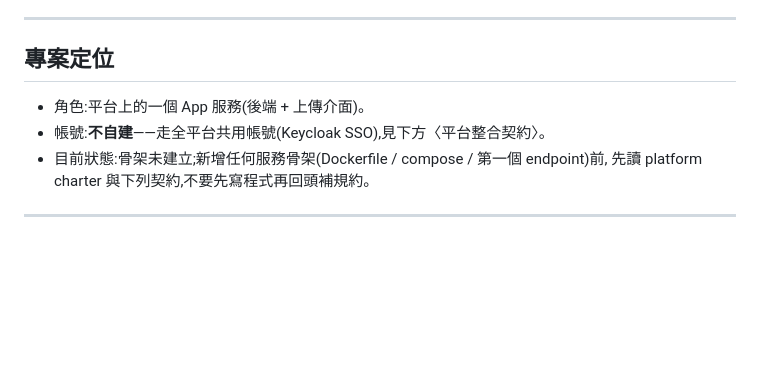
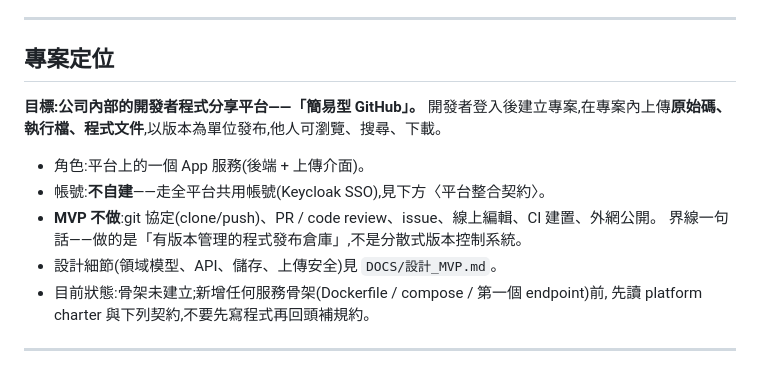
Before and after one commit to fttp0165/upload-program-, a Markdown page: CLAUDE.md, the part around the change. GitHub-like rendering; blank space fills up the shorter version.

```diff
--- a/CLAUDE.md
+++ b/CLAUDE.md
@@ -7,8 +7,14 @@
 
 ## 專案定位
 
+**目標:公司內部的開發者程式分享平台——「簡易型 GitHub」。**
+開發者登入後建立專案,在專案內上傳**原始碼、執行檔、程式文件**,以版本為單位發布,他人可瀏覽、搜尋、下載。
+
 - 角色:平台上的一個 App 服務(後端 + 上傳介面)。
 - 帳號:**不自建**——走全平台共用帳號(Keycloak SSO),見下方〈平台整合契約〉。
+- **MVP 不做**:git 協定(clone/push)、PR / code review、issue、線上編輯、CI 建置、外網公開。
+  界線一句話——做的是「有版本管理的程式發布倉庫」,不是分散式版本控制系統。
+- 設計細節(領域模型、API、儲存、上傳安全)見 `DOCS/設計_MVP.md`。
 - 目前狀態:骨架未建立;新增任何服務骨架(Dockerfile / compose / 第一個 endpoint)前,
   先讀 platform charter 與下列契約,不要先寫程式再回頭補規約。
 
```
Also changed, not shown: DOCS/設計_MVP.md (added, +120 -0 lines).
